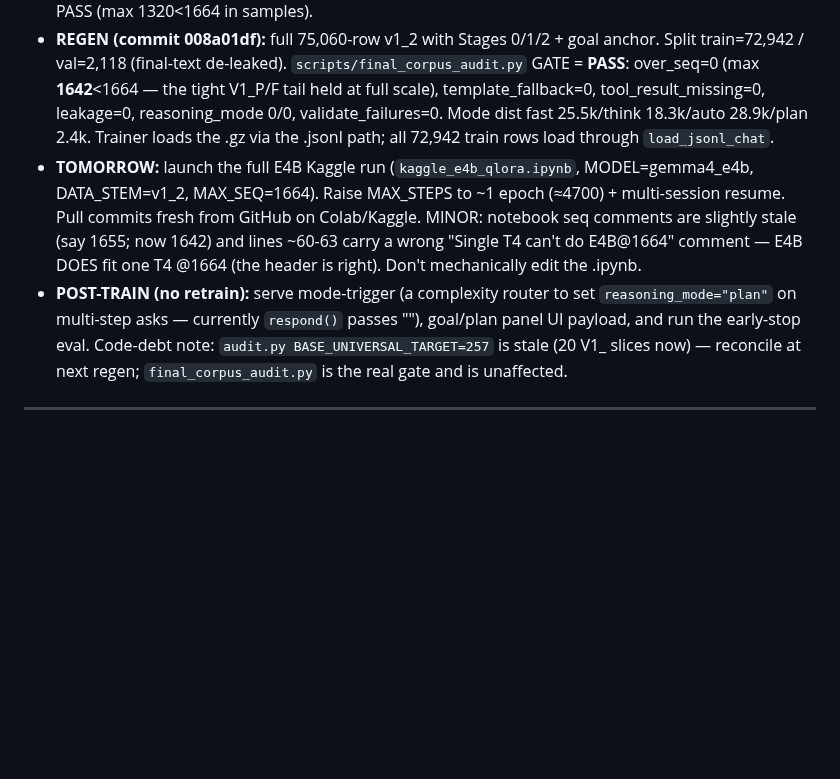
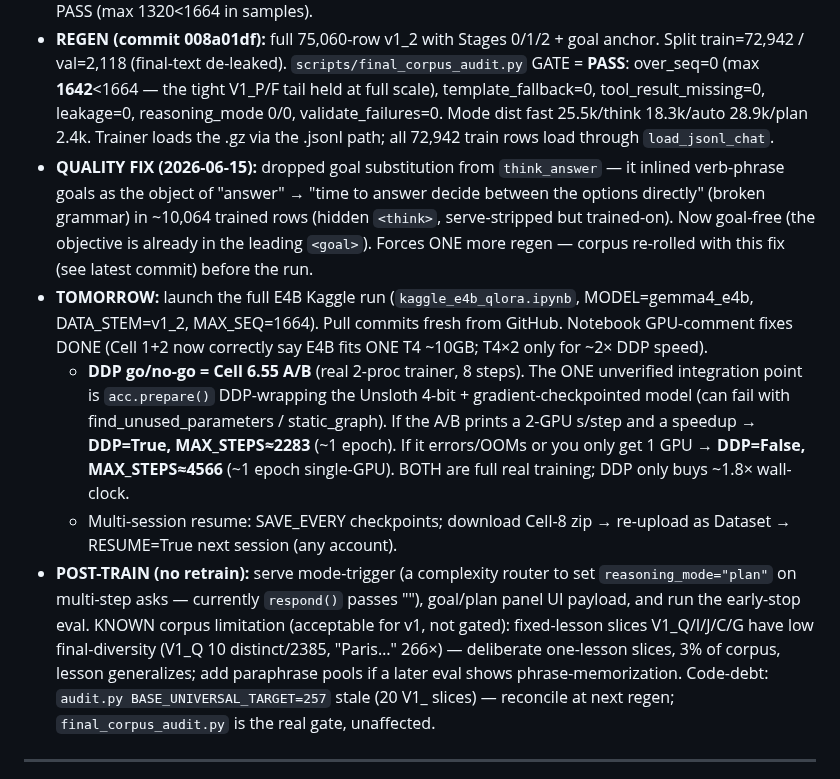
Before and after one commit to RyanDev1st/llm-and-engine, a Markdown page: handoff.md, the part around the change. GitHub-like rendering; blank space fills up the shorter version.

Commit message:
docs(handoff): DDP go/no-go + fallback, quality fix note, known corpus limitation

```diff
--- a/handoff.md
+++ b/handoff.md
@@ -13,8 +13,11 @@ architecture we're considering next, and candid notes. Written 2026-06-14, branc
 - **Stage 1 (plan mode):** thinking-mode `<goal>` anchor — committed ONCE per turn (think/auto/plan), promoted OUT of per-step `<think>` so it's seq-neutral; fast stays bare. Plan mode commits EVERY goal of a compound request. Serve de-risk shipped: the loop surfaces a `<goal>`/`<plan>` panel turn and KEEPS working the boxes (was a CRITICAL trap that made plan mode worse-than-fast), + a plan-box backstop that steers the model to fill an unfilled box before finalizing (generalizes to any domain). Clever context compaction pins the goal/plan on eviction. Early-stop-reduction eval built (`llm_training/eval_early_stop.py`) to measure at E4B whether the anchor cuts half-answers.
 - **Stage 2 (audit):** `V1_T_audited_plan` — a self-authored checklist whose tool-checkable boxes are CLOSED by running the `python` tool + reading stdout, NEVER asserted. Loads a `plan-audit` skill (the procedure). Split-determinism: semantic boxes stay SOFT (not tool-audited — no audit theater). Honest-partial loop-cap. New gate `audit_boxes_grounded` rejects assert-without-audit. SEQ go/no-go PASS (max 1320<1664 in samples).
 - **REGEN (commit 008a01df):** full 75,060-row v1_2 with Stages 0/1/2 + goal anchor. Split train=72,942 / val=2,118 (final-text de-leaked). `scripts/final_corpus_audit.py` GATE = **PASS**: over_seq=0 (max **1642**<1664 — the tight V1_P/F tail held at full scale), template_fallback=0, tool_result_missing=0, leakage=0, reasoning_mode 0/0, validate_failures=0. Mode dist fast 25.5k/think 18.3k/auto 28.9k/plan 2.4k. Trainer loads the .gz via the .jsonl path; all 72,942 train rows load through `load_jsonl_chat`.
-- **TOMORROW:** launch the full E4B Kaggle run (`kaggle_e4b_qlora.ipynb`, MODEL=gemma4_e4b, DATA_STEM=v1_2, MAX_SEQ=1664). Raise MAX_STEPS to ~1 epoch (≈4700) + multi-session resume. Pull commits fresh from GitHub on Colab/Kaggle. MINOR: notebook seq comments are slightly stale (say 1655; now 1642) and lines ~60-63 carry a wrong "Single T4 can't do E4B@1664" comment — E4B DOES fit one T4 @1664 (the header is right). Don't mechanically edit the .ipynb.
-- **POST-TRAIN (no retrain):** serve mode-trigger (a complexity router to set `reasoning_mode="plan"` on multi-step asks — currently `respond()` passes ""), goal/plan panel UI payload, and run the early-stop eval. Code-debt note: `audit.py BASE_UNIVERSAL_TARGET=257` is stale (20 V1_ slices now) — reconcile at next regen; `final_corpus_audit.py` is the real gate and is unaffected.
+- **QUALITY FIX (2026-06-15):** dropped goal substitution from `think_answer` — it inlined verb-phrase goals as the object of "answer" → "time to answer decide between the options directly" (broken grammar) in ~10,064 trained rows (hidden `<think>`, serve-stripped but trained-on). Now goal-free (the objective is already in the leading `<goal>`). Forces ONE more regen — corpus re-rolled with this fix (see latest commit) before the run.
+- **TOMORROW:** launch the full E4B Kaggle run (`kaggle_e4b_qlora.ipynb`, MODEL=gemma4_e4b, DATA_STEM=v1_2, MAX_SEQ=1664). Pull commits fresh from GitHub. Notebook GPU-comment fixes DONE (Cell 1+2 now correctly say E4B fits ONE T4 ~10GB; T4×2 only for ~2× DDP speed).
+  - **DDP go/no-go = Cell 6.55 A/B** (real 2-proc trainer, 8 steps). The ONE unverified integration point is `acc.prepare()` DDP-wrapping the Unsloth 4-bit + gradient-checkpointed model (can fail with find_unused_parameters / static_graph). If the A/B prints a 2-GPU s/step and a speedup → **DDP=True, MAX_STEPS≈2283** (~1 epoch). If it errors/OOMs or you only get 1 GPU → **DDP=False, MAX_STEPS≈4566** (~1 epoch single-GPU). BOTH are full real training; DDP only buys ~1.8× wall-clock.
+  - Multi-session resume: SAVE_EVERY checkpoints; download Cell-8 zip → re-upload as Dataset → RESUME=True next session (any account).
+- **POST-TRAIN (no retrain):** serve mode-trigger (a complexity router to set `reasoning_mode="plan"` on multi-step asks — currently `respond()` passes ""), goal/plan panel UI payload, and run the early-stop eval. KNOWN corpus limitation (acceptable for v1, not gated): fixed-lesson slices V1_Q/I/J/C/G have low final-diversity (V1_Q 10 distinct/2385, "Paris…" 266×) — deliberate one-lesson slices, 3% of corpus, lesson generalizes; add paraphrase pools if a later eval shows phrase-memorization. Code-debt: `audit.py BASE_UNIVERSAL_TARGET=257` stale (20 V1_ slices) — reconcile at next regen; `final_corpus_audit.py` is the real gate, unaffected.
 
 ---
 
```
